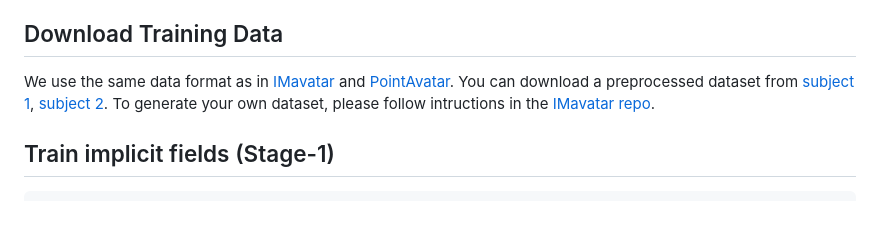
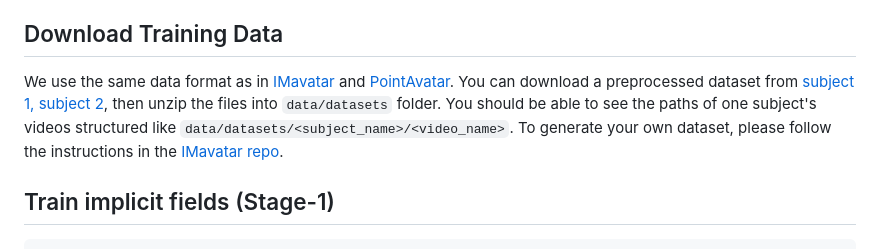
Before and after one commit to buaavrcg/BakedAvatar, a Markdown page: README.md, the part around the change. Drawn GitHub-style; blank space fills up the shorter version.

````diff
--- a/README.md
+++ b/README.md
@@ -74,8 +74,8 @@ Finally, download [FLAME model](https://flame.is.tue.mpg.de/download.php), choos
 
 ## Download Training Data
 We use the same data format as in [IMavatar](https://github.com/zhengyuf/IMavatar) and [PointAvatar](https://github.com/zhengyuf/PointAvatar).
-You can download a preprocessed dataset from [subject 1](https://dataset.ait.ethz.ch/downloads/IMavatar_data/data/yufeng.zip), [subject 2](https://dataset.ait.ethz.ch/downloads/IMavatar_data/data/soubhik.zip).
-To generate your own dataset, please follow intructions in the [IMavatar repo](https://github.com/zhengyuf/IMavatar/tree/main/preprocess).
+You can download a preprocessed dataset from [subject 1, subject 2](https://drive.google.com/drive/folders/1w5_RiCBQ-bZmFzcWdml7ReWZTO2I7V2y), then unzip the files into `data/datasets` folder. You should be able to see the paths of one subject's videos structured like `data/datasets/<subject_name>/<video_name>`.
+To generate your own dataset, please follow the instructions in the [IMavatar repo](https://github.com/zhengyuf/IMavatar/tree/main/preprocess).
 
 ## Train implicit fields (Stage-1)
 ```bash
````
